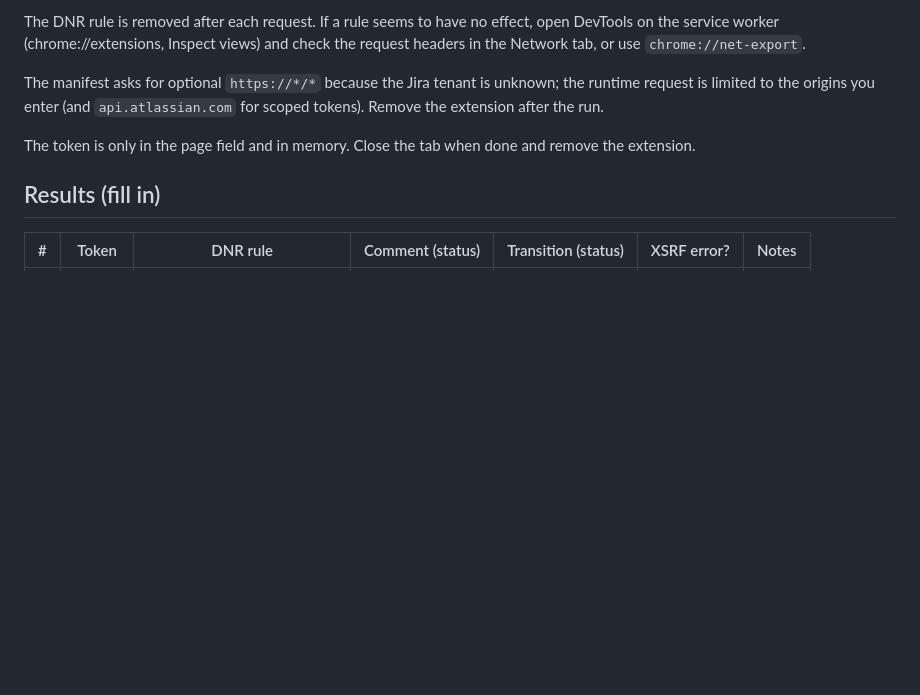
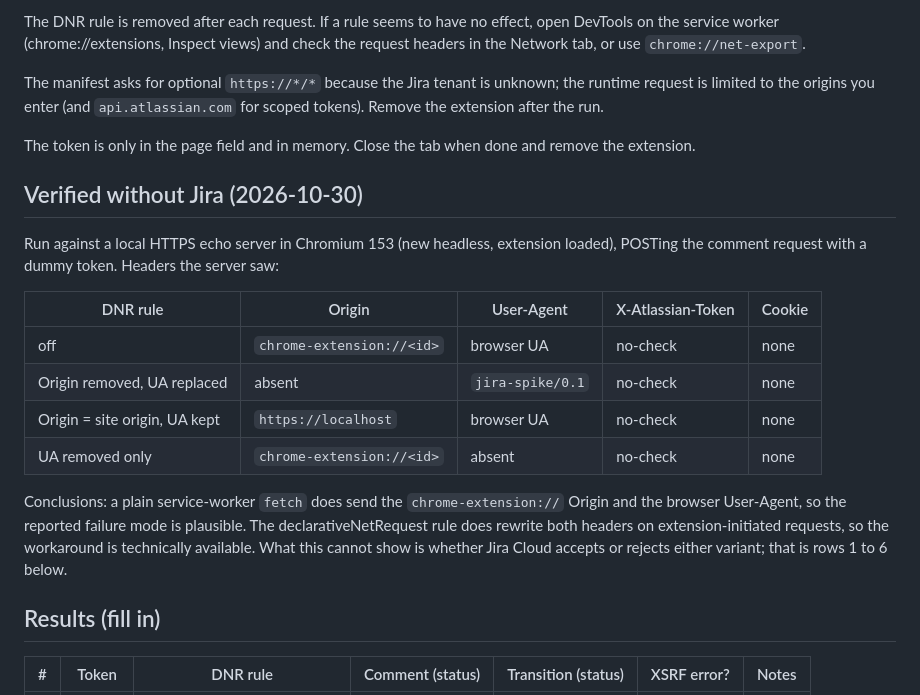
Before and after one commit to lfofelipe2-ux/extensao-bloqueio-jira, a Markdown page: spike/README.md, the part around the change. Drawn GitHub-style; blank space fills up the shorter version.

Commit message:
docs(spike): record header rewrite verification against a local server
Co-Authored-By: Claude Sonnet 5.5 <noreply@anthropic.com>
Claude-Session: https://claude.ai/code/session_01P9au9x8PdRpW9tAABiSPXc

```diff
--- a/spike/README.md
+++ b/spike/README.md
@@ -24,6 +24,19 @@ The manifest asks for optional `https://*/*` because the Jira tenant is unknown;
 
 The token is only in the page field and in memory. Close the tab when done and remove the extension.
 
+## Verified without Jira (2026-10-30)
+
+Run against a local HTTPS echo server in Chromium 153 (new headless, extension loaded), POSTing the comment request with a dummy token. Headers the server saw:
+
+| DNR rule | Origin | User-Agent | X-Atlassian-Token | Cookie |
+|----------|--------|------------|-------------------|--------|
+| off | `chrome-extension://<id>` | browser UA | no-check | none |
+| Origin removed, UA replaced | absent | `jira-spike/0.1` | no-check | none |
+| Origin = site origin, UA kept | `https://localhost` | browser UA | no-check | none |
+| UA removed only | `chrome-extension://<id>` | absent | no-check | none |
+
+Conclusions: a plain service-worker `fetch` does send the `chrome-extension://` Origin and the browser User-Agent, so the reported failure mode is plausible. The declarativeNetRequest rule does rewrite both headers on extension-initiated requests, so the workaround is technically available. What this cannot show is whether Jira Cloud accepts or rejects either variant; that is rows 1 to 6 below.
+
 ## Results (fill in)
 
 | # | Token | DNR rule | Comment (status) | Transition (status) | XSRF error? | Notes |
```
